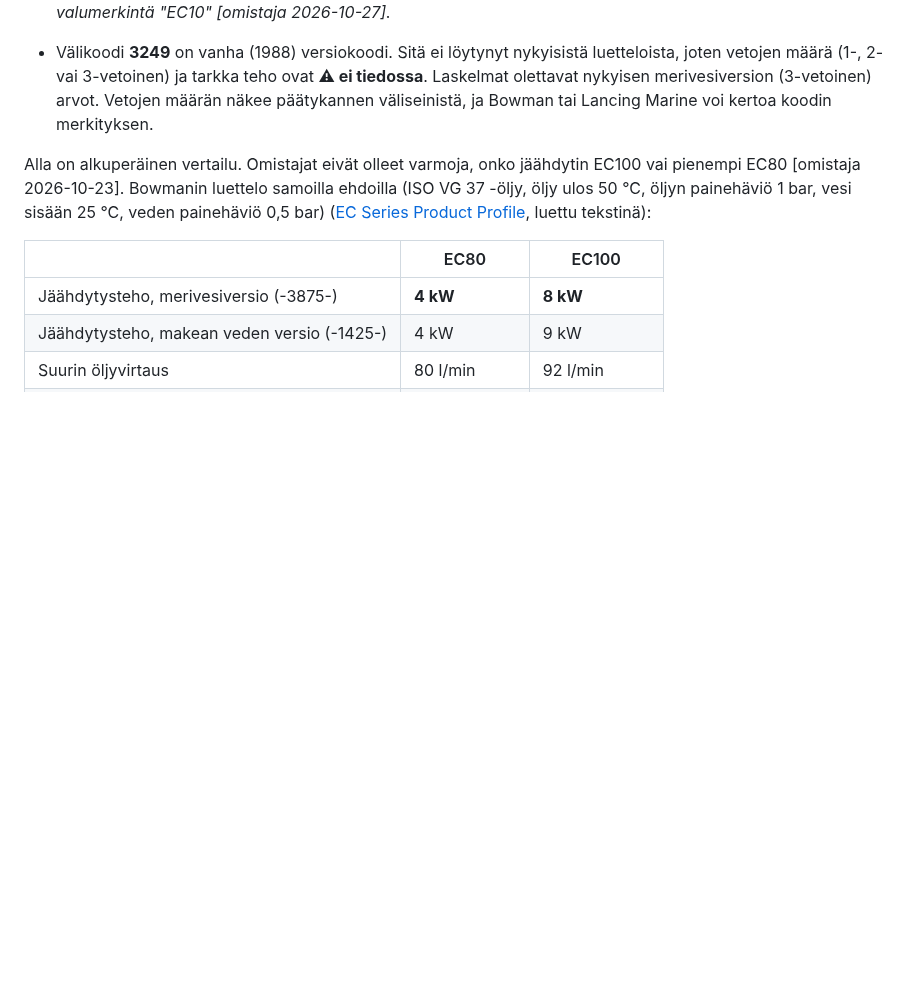
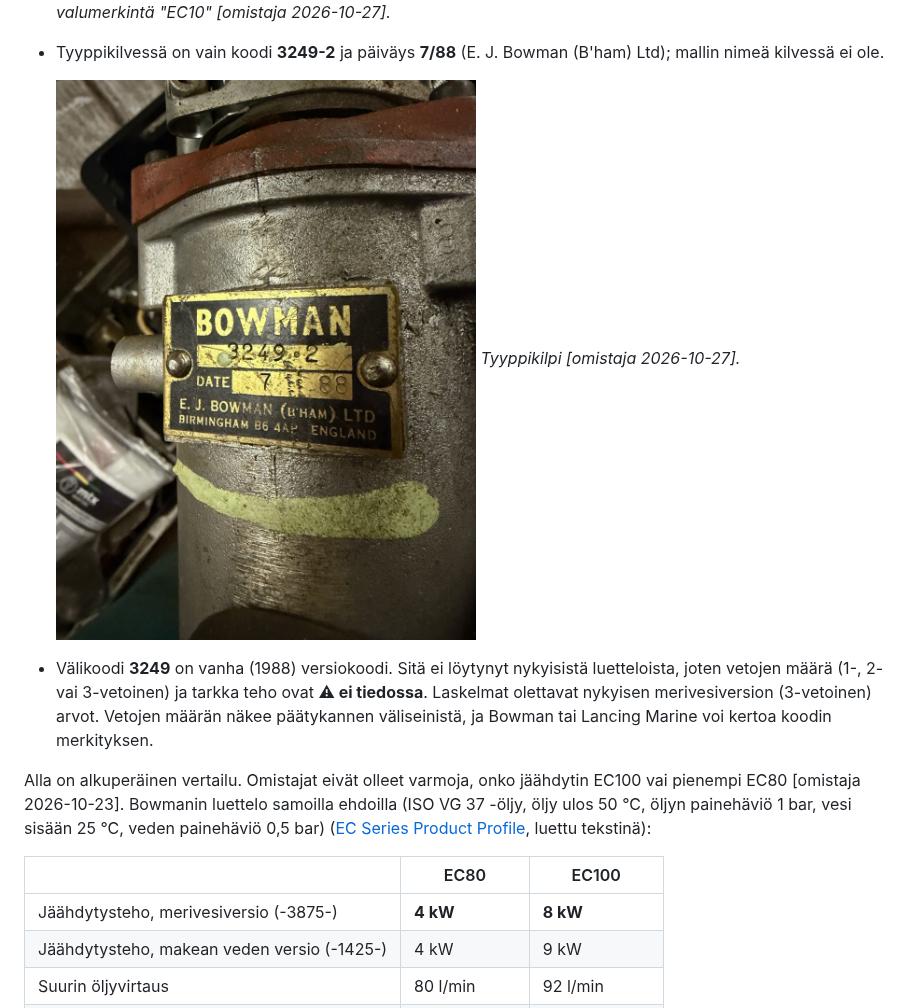
Before and after one commit to plektra/vega-systems, a Markdown page: hydraulics/design/oil-cooling.md, the part around the change. Drawn GitHub-style; pictures changed too: hydraulics/img/oil-cooler-plate.jpg (added); blank space fills up the shorter version.

Commit message:
Add oil cooler nameplate photo (3249-2, 7/88)
Co-Authored-By: Claude Opus 5.5 <noreply@anthropic.com>
Claude-Session: https://claude.ai/code/session_013YUXWK8pz49g7CdDiewVtU

```diff
--- a/hydraulics/design/oil-cooling.md
+++ b/hydraulics/design/oil-cooling.md
@@ -115,6 +115,11 @@ on 07/88. Jäähdytinrungon pituus ilman päätylaippoja on **185 mm** [omistaja
 
   ![Vaipan valumerkintä EC10](../img/oil-cooler-ec10-casting.jpg)
   *Vaipan valumerkintä "EC10" [omistaja 2026-10-27].*
+- Tyyppikilvessä on vain koodi **3249-2** ja päiväys **7/88** (E. J. Bowman (B'ham) Ltd); mallin
+  nimeä kilvessä ei ole.
+
+  ![Bowmanin tyyppikilpi 3249-2, 7/88](../img/oil-cooler-plate.jpg)
+  *Tyyppikilpi [omistaja 2026-10-27].*
 - Välikoodi **3249** on vanha (1988) versiokoodi. Sitä ei löytynyt nykyisistä luetteloista, joten
   vetojen määrä (1-, 2- vai 3-vetoinen) ja tarkka teho ovat **⚠ ei tiedossa**. Laskelmat olettavat
   nykyisen merivesiversion (3-vetoinen) arvot. Vetojen määrän näkee päätykannen väliseinistä, ja
```
